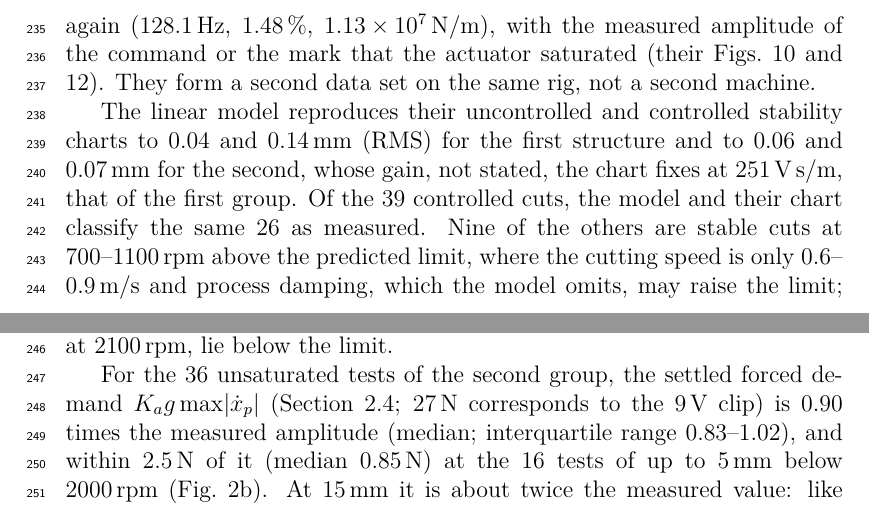
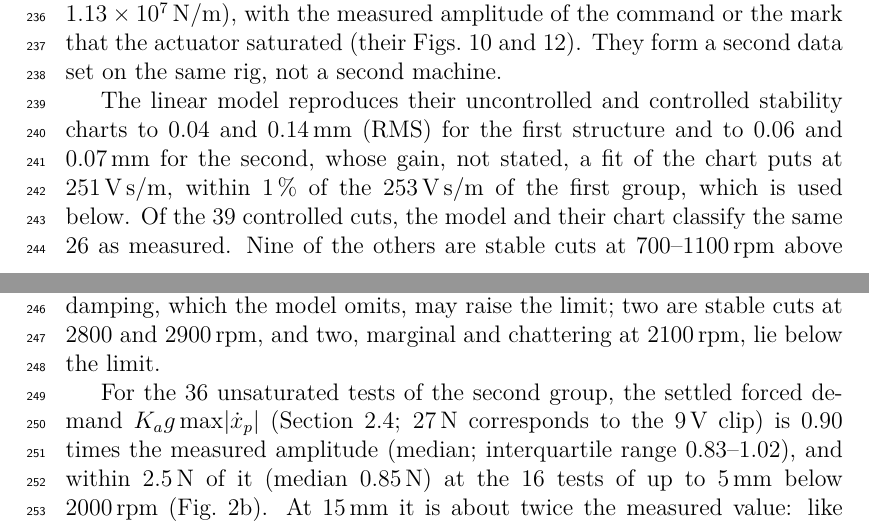
Before and after one commit to samo14s/new-controller, a LaTeX paper (ozsoy2026/paper/main.tex, which reads ozsoy2026/paper/sections/s2_model.tex): two parts of pages 11 and 13 of 68, joined at a grey line, cut so that both start at the same text. Compiled offline with pdfLaTeX.

Commit message:
Section 2.6 and response: Fig. 6 count stated as cuts with an outcome; fitted gain within 1% of 253 V s/m, which is used
Co-Authored-By: Claude Opus 5.5 <noreply@anthropic.com>
Claude-Session: https://claude.ai/code/session_016Cg6GfRgF33WM7u89dxVZA

```diff
--- a/ozsoy2026/paper/sections/s2_model.tex
+++ b/ozsoy2026/paper/sections/s2_model.tex
@@ -162,9 +162,9 @@
 
 \subsection{A second data set on the same rig}\label{sec:model-second}
 
-\citet{ozsoy2025frequency} report further tests on the same set-up; their Table~2 gives the structure, actuator, tool and cutting constants of Table~\ref{tab:case}, including the damping ratio of \SI{1.34}{\percent} inferred above. Two groups of their tests were digitised, each twice and independently, with identical readings (Supplementary Material): 39 controlled cuts with DVF at $g=\SI{253}{\volt\second\per\metre}$ (their Fig.~6), and 56 tests at 1700--\SI{2200}{\rpm} made after the workpiece had been clamped again (\SI{128.1}{\hertz}, \SI{1.48}{\percent}, \SI{1.13e7}{\newton\per\metre}), with the measured amplitude of the command or the mark that the actuator saturated (their Figs.~10 and 12). They form a second data set on the same rig, not a second machine.
+\citet{ozsoy2025frequency} report further tests on the same set-up; their Table~2 gives the structure, actuator, tool and cutting constants of Table~\ref{tab:case}, including the damping ratio of \SI{1.34}{\percent} inferred above. Two groups of their tests were digitised, each twice and independently, with identical readings (Supplementary Material): 39 controlled cuts with DVF at $g=\SI{253}{\volt\second\per\metre}$ reported stable, marginal or chattering (their Fig.~6), and 56 tests at 1700--\SI{2200}{\rpm} made after the workpiece had been clamped again (\SI{128.1}{\hertz}, \SI{1.48}{\percent}, \SI{1.13e7}{\newton\per\metre}), with the measured amplitude of the command or the mark that the actuator saturated (their Figs.~10 and 12). They form a second data set on the same rig, not a second machine.
 
-The linear model reproduces their uncontrolled and controlled stability charts to 0.04 and \SI{0.14}{\milli\metre} (RMS) for the first structure and to 0.06 and \SI{0.07}{\milli\metre} for the second, whose gain, not stated, the chart fixes at \SI{251}{\volt\second\per\metre}, that of the first group. Of the 39 controlled cuts, the model and their chart classify the same 26 as measured. Nine of the others are stable cuts at 700--\SI{1100}{\rpm} above the predicted limit, where the cutting speed is only 0.6--\SI{0.9}{\metre\per\second} and process damping, which the model omits, may raise the limit; two are stable cuts at 2800 and \SI{2900}{\rpm}, and two, marginal and chattering at \SI{2100}{\rpm}, lie below the limit.
+The linear model reproduces their uncontrolled and controlled stability charts to 0.04 and \SI{0.14}{\milli\metre} (RMS) for the first structure and to 0.06 and \SI{0.07}{\milli\metre} for the second, whose gain, not stated, a fit of the chart puts at \SI{251}{\volt\second\per\metre}, within \SI{1}{\percent} of the \SI{253}{\volt\second\per\metre} of the first group, which is used below. Of the 39 controlled cuts, the model and their chart classify the same 26 as measured. Nine of the others are stable cuts at 700--\SI{1100}{\rpm} above the predicted limit, where the cutting speed is only 0.6--\SI{0.9}{\metre\per\second} and process damping, which the model omits, may raise the limit; two are stable cuts at 2800 and \SI{2900}{\rpm}, and two, marginal and chattering at \SI{2100}{\rpm}, lie below the limit.
 % src: verification/ozsoy2025/setup2025.py (Table 2 of the 2025 article = src/params.py; RECLAMPED 128.1 Hz, 1.48 %, 1.13e7 N/m), digitise_notes.md, points_fig6.json, points_fig10.json; verification/ozsoy2025/fit_gain.py/.json (fig6: uncontrolled rms 0.040 mm, controlled_g253 rms 0.137 mm; fig10_uncontrolled rms 0.062 mm; fig10_gain_fit g_best 251, rms_at_253 0.074 mm); compare2025.py/.json and a recomputation with the digitised controlled curve of Fig. 6 (26 of 39 classified as measured by both, the same 13 mismatches: stable at 700 (4, 5, 7 mm), 800 (5), 900 (10, 12), 1000 (12, 15), 1100 (4), 2800 (4), 2900 (5); marginal 2100/5 and chatter 2100/6); cutting speed pi D n: 0.59 m/s at 700 rpm, 0.92 m/s at 1100 rpm
 
 For the 36 unsaturated tests of the second group, the settled forced demand $K_ag\max\lvert\dot x_p\rvert$ (Section~\ref{sec:model-orbit}; \SI{27}{\newton} corresponds to the \SI{9}{\volt} clip) is 0.90 times the measured amplitude (median; interquartile range 0.83--1.02), and within \SI{2.5}{\newton} of it (median \SI{0.85}{\newton}) at the 16 tests of up to \SI{5}{\milli\metre} below \SI{2000}{\rpm} (Fig.~\ref{fig:oz25}b). At \SI{15}{\milli\metre} it is about twice the measured value: like the frequency-domain prediction of \citet{ozsoy2025frequency}, the model misses the measured minimum of the command near \SI{15}{\milli\metre}, while the force of a \SI{45}{\degree} helix is most nearly constant at the axial pitch, \SI{12.6}{\milli\metre}; an effective helix of \SI{42}{\degree} would remove much of this error, which points to the axial distribution of the force or of the mode (Supplementary Material). At 2050--\SI{2200}{\rpm} the measured command at 2--\SI{3}{\milli\metre} is 1.1 to 2.3 times the prediction. The settled cut is predicted to saturate at 4 of the 20 saturated tests, and the command reaches the clip during the simulated face entry at 14 of them.
```
Also changed, not shown: ozsoy2026/paper/notes/review2_round2_response.md (+2 -2 lines).
